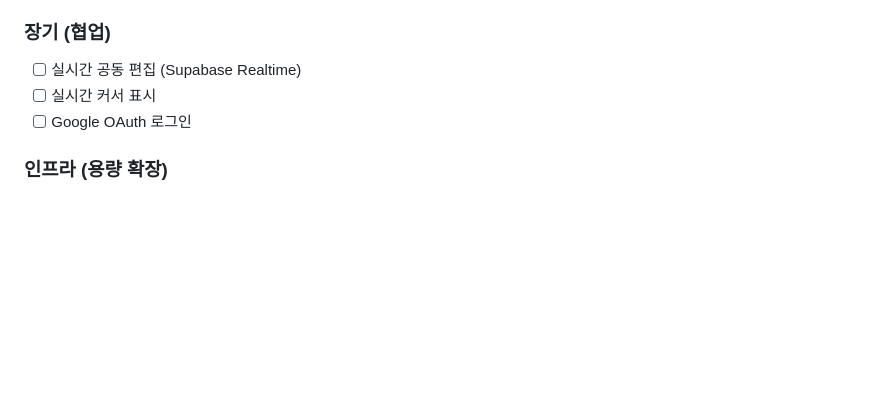
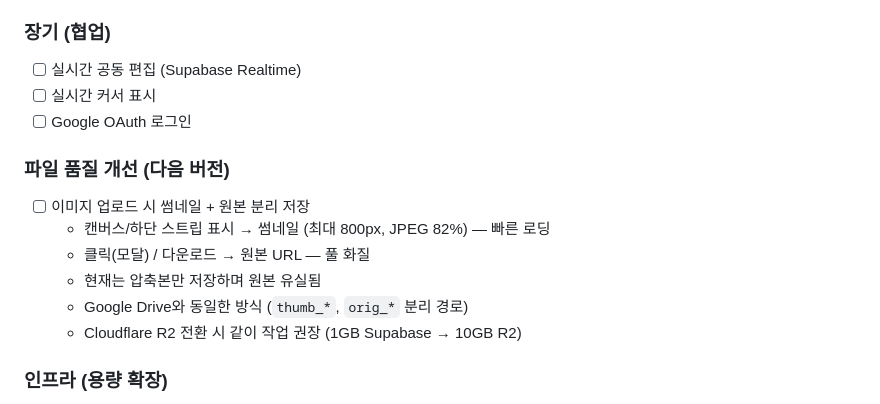
Before and after one commit to min54/workflow_memo, a Markdown page: PLAN.md, the part around the change. Rendered like a GitHub page; blank space fills up the shorter version.

Commit message:
Add image quality improvement plan to PLAN.md

```diff
--- a/PLAN.md
+++ b/PLAN.md
@@ -78,6 +78,14 @@
 - [ ] 실시간 커서 표시
 - [ ] Google OAuth 로그인
 
+### 파일 품질 개선 (다음 버전)
+- [ ] 이미지 업로드 시 썸네일 + 원본 분리 저장
+  - 캔버스/하단 스트립 표시 → 썸네일 (최대 800px, JPEG 82%) — 빠른 로딩
+  - 클릭(모달) / 다운로드 → 원본 URL — 풀 화질
+  - 현재는 압축본만 저장하며 원본 유실됨
+  - Google Drive와 동일한 방식 (`thumb_*`, `orig_*` 분리 경로)
+  - Cloudflare R2 전환 시 같이 작업 권장 (1GB Supabase → 10GB R2)
+
 ### 인프라 (용량 확장)
 - [ ] 파일 저장소 Cloudflare R2 전환 (현재 Supabase Storage 1GB 무료 → R2 10GB 무료, egress 무제한)
   - Supabase DB는 유지, 파일/이미지만 R2로 교체
```
